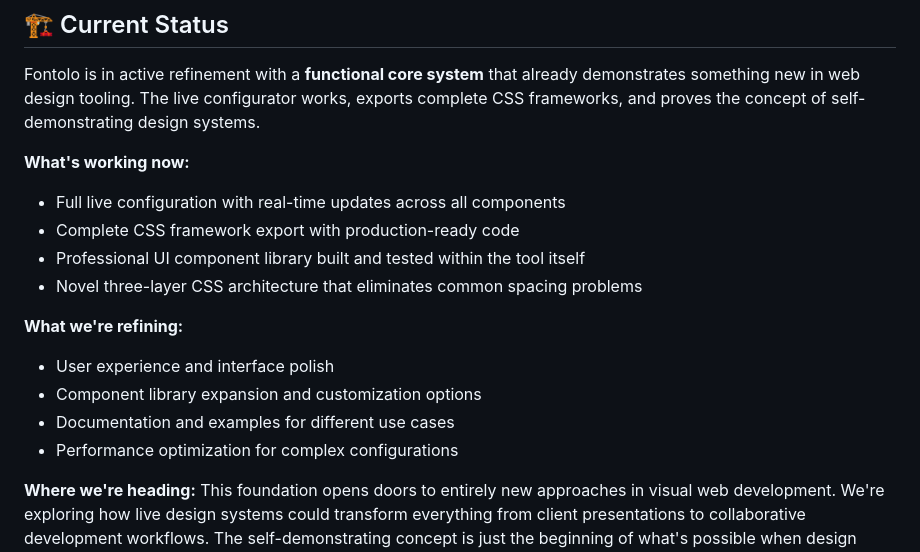
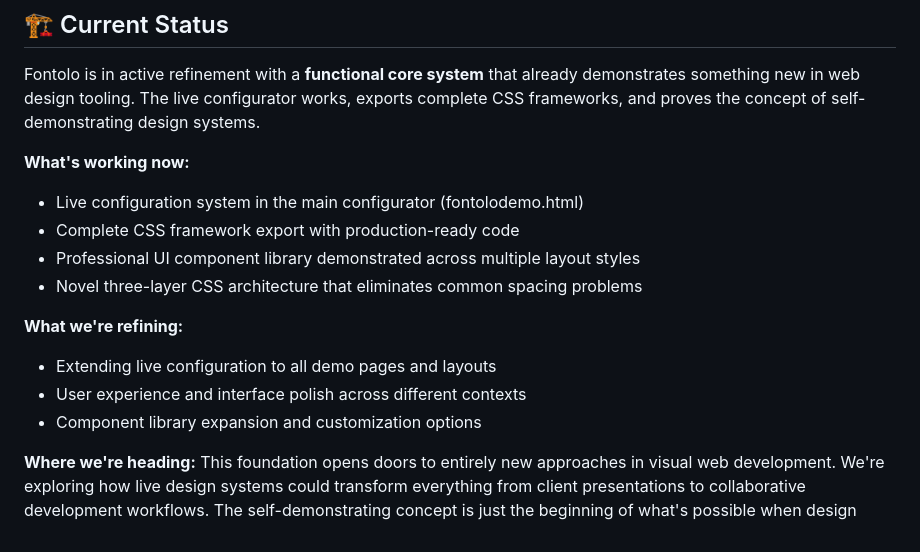
Before and after one commit to CseperkePapp/fontolo, a Markdown page: README.md, the part around the change. Drawn GitHub-style.

```diff
--- a/README.md
+++ b/README.md
@@ -144,16 +144,15 @@ See `CONTRIBUTING.md` for details.
 Fontolo is in active refinement with a **functional core system** that already demonstrates something new in web design tooling. The live configurator works, exports complete CSS frameworks, and proves the concept of self-demonstrating design systems.
 
 **What's working now:**
-- Full live configuration with real-time updates across all components
+- Live configuration system in the main configurator (fontolodemo.html)
 - Complete CSS framework export with production-ready code
-- Professional UI component library built and tested within the tool itself
+- Professional UI component library demonstrated across multiple layout styles
 - Novel three-layer CSS architecture that eliminates common spacing problems
 
 **What we're refining:**
-- User experience and interface polish
+- Extending live configuration to all demo pages and layouts
+- User experience and interface polish across different contexts
 - Component library expansion and customization options
-- Documentation and examples for different use cases
-- Performance optimization for complex configurations
 
 **Where we're heading:**
 This foundation opens doors to entirely new approaches in visual web development. We're exploring how live design systems could transform everything from client presentations to collaborative development workflows. The self-demonstrating concept is just the beginning of what's possible when design tokens become interactive parameters rather than static files.
```
